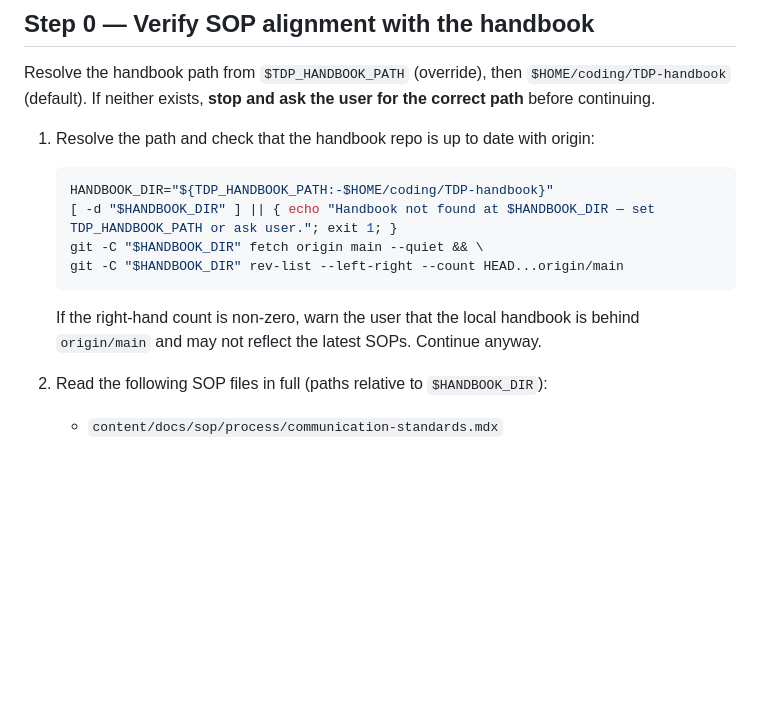
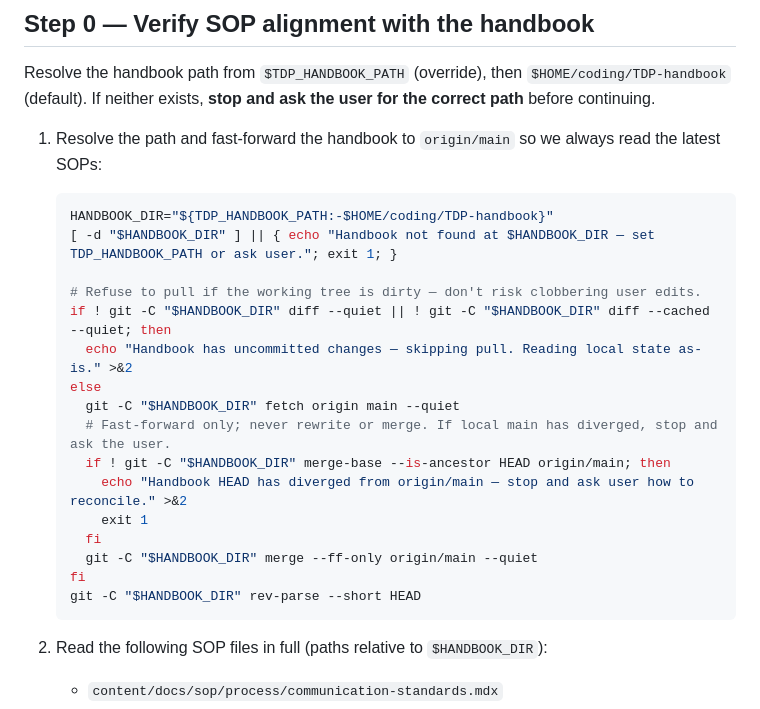
Before and after one commit to thedesignproject/agent-skills, a Markdown page: skills/tdp-silent-channels/SKILL.md, the part around the change. Drawn GitHub-style; blank space fills up the shorter version.

Commit message:
Always fast-forward handbook to origin/main in Step 0
Pulls origin/main into the handbook checkout each run so the SOP-drift check reads current content. Refuses to pull if the working tree is dirty, and stops if HEAD has diverged — no destructive merges or rebases.

Co-Authored-By: Claude Opus 4.7 (1M context) <noreply@anthropic.com>

````diff
--- a/skills/tdp-silent-channels/SKILL.md
+++ b/skills/tdp-silent-channels/SKILL.md
@@ -22,16 +22,26 @@ This skill's behavior depends on these facts being true in the handbook. Step 0
 
 Resolve the handbook path from `$TDP_HANDBOOK_PATH` (override), then `$HOME/coding/TDP-handbook` (default). If neither exists, **stop and ask the user for the correct path** before continuing.
 
-1. Resolve the path and check that the handbook repo is up to date with origin:
+1. Resolve the path and fast-forward the handbook to `origin/main` so we always read the latest SOPs:
 
    ```bash
    HANDBOOK_DIR="${TDP_HANDBOOK_PATH:-$HOME/coding/TDP-handbook}"
    [ -d "$HANDBOOK_DIR" ] || { echo "Handbook not found at $HANDBOOK_DIR — set TDP_HANDBOOK_PATH or ask user."; exit 1; }
-   git -C "$HANDBOOK_DIR" fetch origin main --quiet && \
-   git -C "$HANDBOOK_DIR" rev-list --left-right --count HEAD...origin/main
+
+   # Refuse to pull if the working tree is dirty — don't risk clobbering user edits.
+   if ! git -C "$HANDBOOK_DIR" diff --quiet || ! git -C "$HANDBOOK_DIR" diff --cached --quiet; then
+     echo "Handbook has uncommitted changes — skipping pull. Reading local state as-is." >&2
+   else
+     git -C "$HANDBOOK_DIR" fetch origin main --quiet
+     # Fast-forward only; never rewrite or merge. If local main has diverged, stop and ask the user.
+     if ! git -C "$HANDBOOK_DIR" merge-base --is-ancestor HEAD origin/main; then
+       echo "Handbook HEAD has diverged from origin/main — stop and ask user how to reconcile." >&2
+       exit 1
+     fi
+     git -C "$HANDBOOK_DIR" merge --ff-only origin/main --quiet
+   fi
+   git -C "$HANDBOOK_DIR" rev-parse --short HEAD
    ```
-
-   If the right-hand count is non-zero, warn the user that the local handbook is behind `origin/main` and may not reflect the latest SOPs. Continue anyway.
 
 2. Read the following SOP files in full (paths relative to `$HANDBOOK_DIR`):
    - `content/docs/sop/process/communication-standards.mdx`
````
